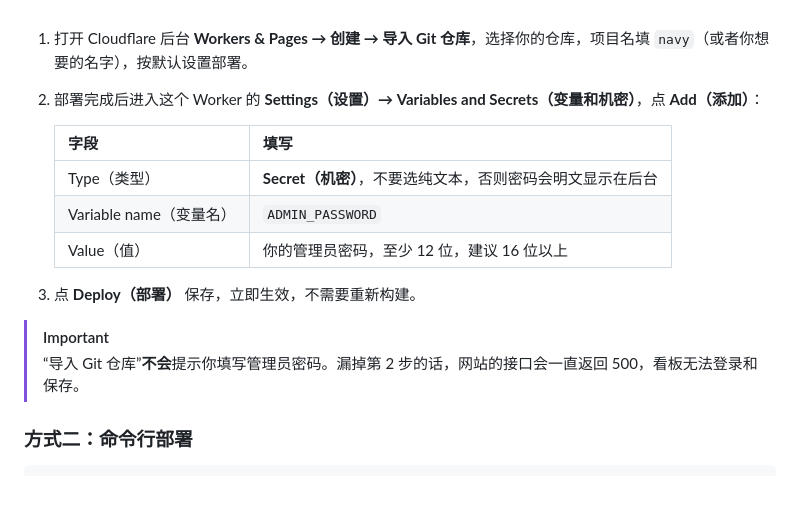
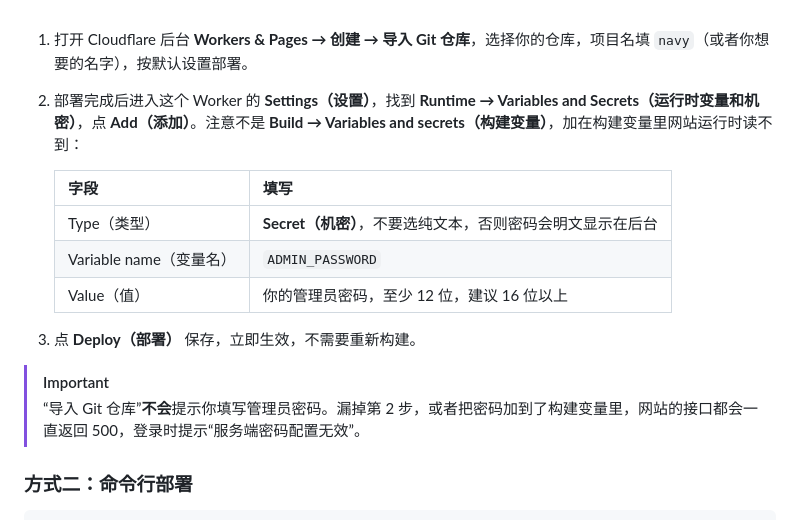
Before and after one commit to bolabola/navy, a Markdown page: README.md, the part around the change. Rendered like a GitHub page; folded sections open; blank space fills up the shorter version.

Commit message:
Point import instructions at runtime variables and secrets
Clarify that ADMIN_PASSWORD belongs under Runtime variables and secrets,
not the build variables, which the worker cannot read at runtime.

Co-Authored-By: Claude Opus 5.5 <noreply@anthropic.com>

```diff
--- a/README.md
+++ b/README.md
@@ -154,7 +154,7 @@ npm run dev
 <br>
 
 1. 打开 Cloudflare 后台 **Workers & Pages → 创建 → 导入 Git 仓库**，选择你的仓库，项目名填 `navy`（或者你想要的名字），按默认设置部署。
-2. 部署完成后进入这个 Worker 的 **Settings（设置）→ Variables and Secrets（变量和机密）**，点 **Add（添加）**：
+2. 部署完成后进入这个 Worker 的 **Settings（设置）**，找到 **Runtime → Variables and Secrets（运行时变量和机密）**，点 **Add（添加）**。注意不是 **Build → Variables and secrets（构建变量）**，加在构建变量里网站运行时读不到：
 
    | 字段 | 填写 |
    |---|---|
@@ -167,7 +167,7 @@ npm run dev
 </details>
 
 > [!IMPORTANT]
-> “导入 Git 仓库”**不会**提示你填写管理员密码。漏掉第 2 步的话，网站的接口会一直返回 500，看板无法登录和保存。
+> “导入 Git 仓库”**不会**提示你填写管理员密码。漏掉第 2 步，或者把密码加到了构建变量里，网站的接口都会一直返回 500，登录时提示“服务端密码配置无效”。
 
 ### 方式二：命令行部署
 
```
